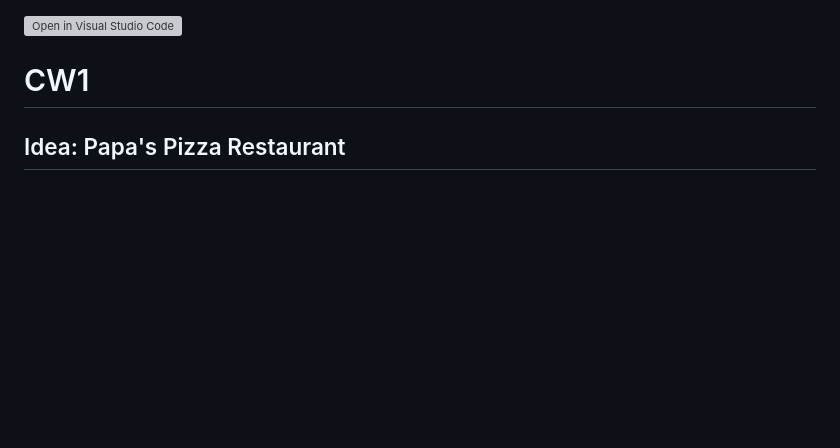
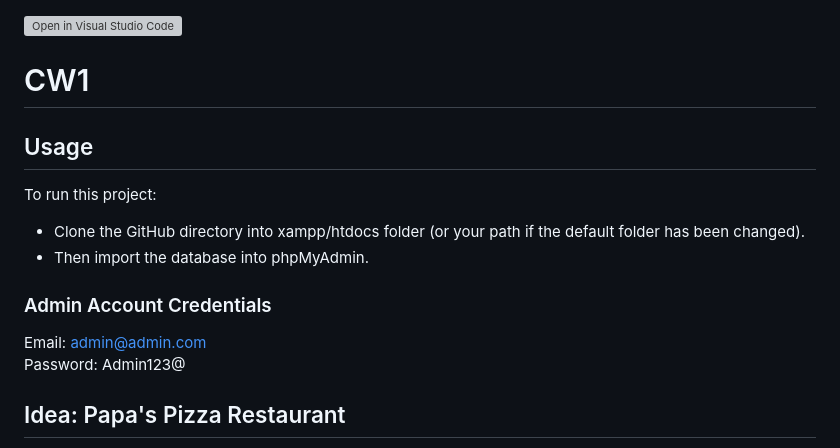
Before and after one commit to IryVk/Papa-s-Restaurant, a Markdown page: README.md, the part around the change printed below. Rendered like a GitHub page; blank space fills up the shorter version; grey boxes are pictures that could not be loaded.

```diff
--- a/README.md
+++ b/README.md
@@ -1,5 +1,15 @@
 [![Open in Visual Studio Code](https://classroom.github.com/assets/open-in-vscode-c66648af7eb3fe8bc4f294546bfd86ef473780cde1dea487d3c4ff354943c9ae.svg)](https://classroom.github.com/online_ide?assignment_repo_id=10631618&assignment_repo_type=AssignmentRepo)
 # CW1
+## Usage
+To run this project:
++	Clone the GitHub directory into xampp/htdocs folder (or your path if the default folder has been changed).
++	Then import the database into phpMyAdmin.
+
+### Admin Account Credentials
+Email: admin@admin.com
+<br>
+Password: Admin123@
+
 ## Idea: Papa's Pizza Restaurant
 A restaurant website that sells pizza.
 Users can sign up, put items in their cart, edit their cart, checkout, and track past orders.
```
Also changed, not shown: other parts of README.md (+65 -1 lines).
